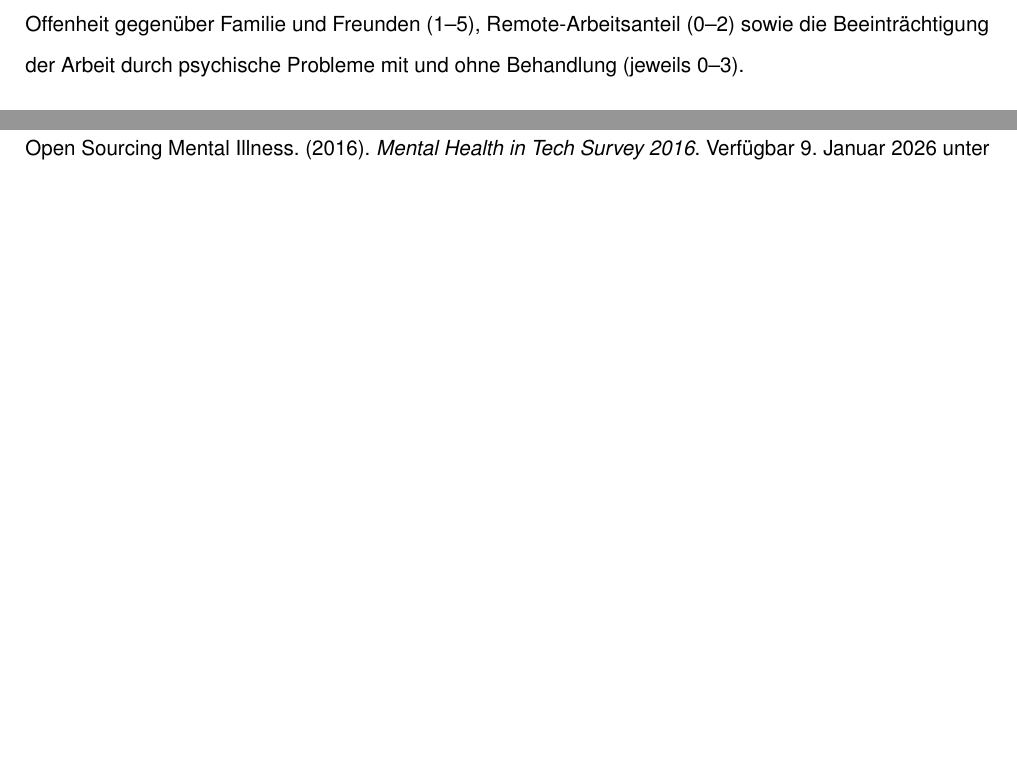
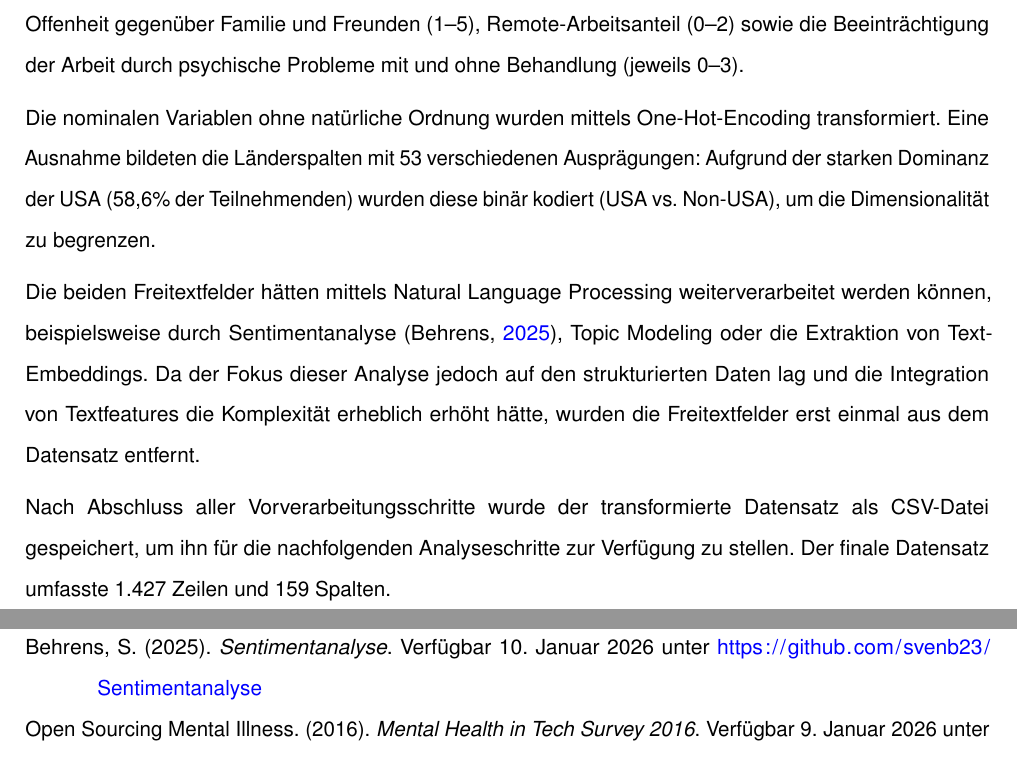
Before and after one commit to svenb23/ML-UL-FE, a LaTeX document (report/main.tex): two parts of pages 10 and 12 of 13, joined at a grey line, cut so that both start at the same text, the shorter picture padded with empty space. Compiled offline with pdfLaTeX.

Commit message:
Add nominal encoding, free text handling and data save sections

```diff
--- a/report/main.tex
+++ b/report/main.tex
@@ -260,6 +260,20 @@ transformiert: Unternehmensgröße (1--6, wobei 0 für Selbstständige), Schwier
 (1--5), Offenheit gegenüber Familie und Freunden (1--5), Remote-Arbeitsanteil (0--2) sowie die
 Beeinträchtigung der Arbeit durch psychische Probleme mit und ohne Behandlung (jeweils 0--3).
 
+Die nominalen Variablen ohne natürliche Ordnung wurden mittels One-Hot-Encoding transformiert. Eine Ausnahme
+bildeten die Länderspalten mit 53 verschiedenen Ausprägungen: Aufgrund der starken Dominanz der USA (58,6\%
+der Teilnehmenden) wurden diese binär kodiert (USA vs. Non-USA), um die Dimensionalität zu begrenzen.
+
+Die beiden Freitextfelder hätten mittels Natural Language Processing weiterverarbeitet werden können,
+beispielsweise durch Sentimentanalyse \parencite{behrens2024sentimentanalyse}, Topic Modeling oder die
+Extraktion von Text-Embeddings.
+Da der Fokus dieser Analyse jedoch auf den strukturierten Daten lag und die Integration von Textfeatures
+die Komplexität erheblich erhöht hätte, wurden die Freitextfelder erst einmal aus dem Datensatz entfernt.
+
+Nach Abschluss aller Vorverarbeitungsschritte wurde der transformierte Datensatz als CSV-Datei gespeichert,
+um ihn für die nachfolgenden Analyseschritte zur Verfügung zu stellen. Der finale Datensatz umfasste 1.427
+Zeilen und 159 Spalten.
+
 \subsubsection{Dimensionsreduktion}
 % TODO: PCA, t-SNE, UMAP, MDS, LLE
 
```
Also changed, not shown: report/references.bib (+8 -0 lines), report/main.pdf.
